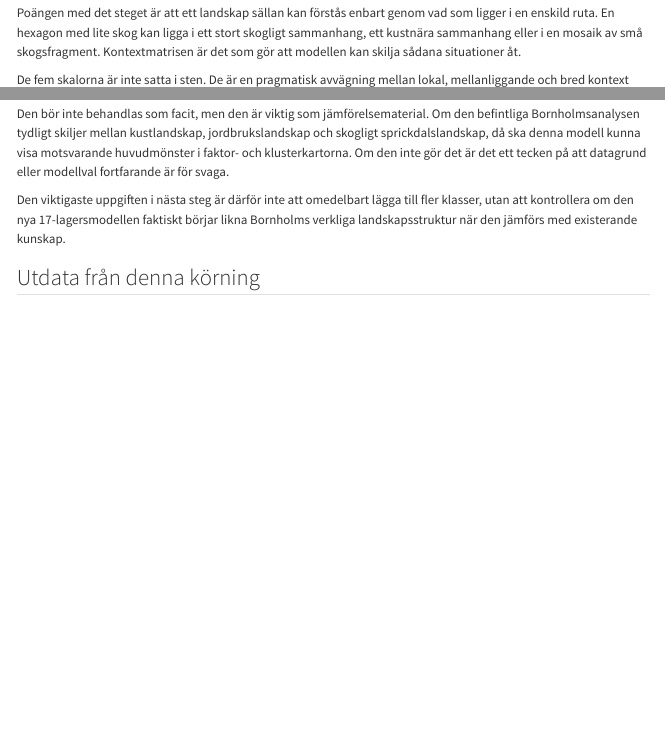
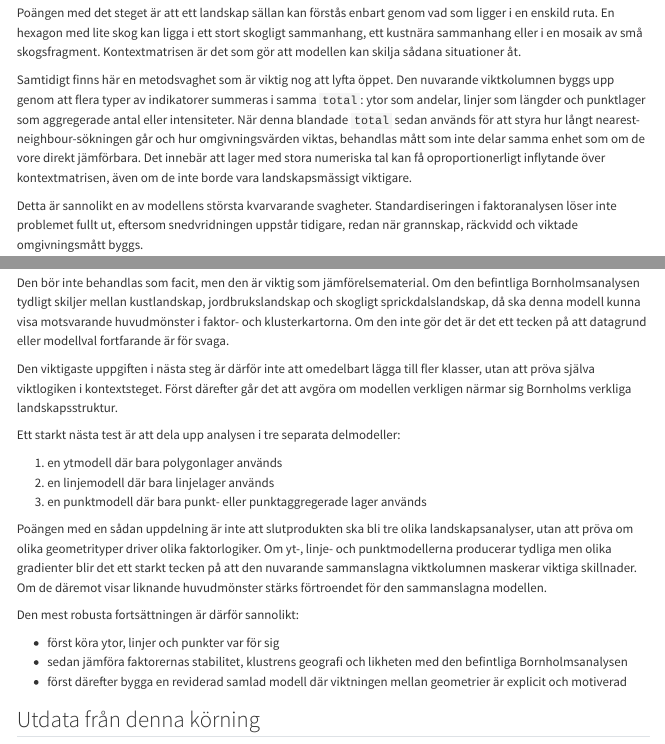
Before and after one commit to gislab-se/landskapsanalys, a Quarto document (docs/geocontext/landskapsanalys.qmd): the page in a window 1100 px wide, from 2000 px down, and a second part further down, joined at a grey line. Rendered offline with R 4.5, knitr and Pandoc in place of Quarto, with nearby package versions; some code elsewhere in the file could not run offline; menus at the side of the page are left out.

Commit message:
Document geometry-mixing weakness in report

```diff
--- a/docs/geocontext/landskapsanalys.qmd
+++ b/docs/geocontext/landskapsanalys.qmd
@@ -345,6 +345,10 @@ Med `r layer_count` lager ger det `r n_context_columns` kontextvariabler. Det ä
 
 Poängen med det steget är att ett landskap sällan kan förstås enbart genom vad som ligger i en enskild ruta. En hexagon med lite skog kan ligga i ett stort skogligt sammanhang, ett kustnära sammanhang eller i en mosaik av små skogsfragment. Kontextmatrisen är det som gör att modellen kan skilja sådana situationer åt.
 
+Samtidigt finns här en metodsvaghet som är viktig nog att lyfta öppet. Den nuvarande viktkolumnen byggs upp genom att flera typer av indikatorer summeras i samma `total`: ytor som andelar, linjer som längder och punktlager som aggregerade antal eller intensiteter. När denna blandade `total` sedan används för att styra hur långt nearest-neighbour-sökningen går och hur omgivningsvärden viktas, behandlas mått som inte delar samma enhet som om de vore direkt jämförbara. Det innebär att lager med stora numeriska tal kan få oproportionerligt inflytande över kontextmatrisen, även om de inte borde vara landskapsmässigt viktigare.
+
+Detta är sannolikt en av modellens största kvarvarande svagheter. Standardiseringen i faktoranalysen löser inte problemet fullt ut, eftersom snedvridningen uppstår tidigare, redan när grannskap, räckvidd och viktade omgivningsmått byggs.
+
 De fem skalorna är inte satta i sten. De är en pragmatisk avvägning mellan lokal, mellanliggande och bred kontext utan att explodera antalet variabler. Med `r layer_count` lager och två kontextmått ger fem skalor redan `r n_context_columns` kontextvariabler. Tio skalor skulle ge det dubbla och tjugo skalor fyra gånger så många kolumner, vilket snabbt ökar kollinearitet och gör faktorstrukturen svårare att tolka.
 
 Om analysen i stället ska följa hexgridens topologi mer direkt går det att byta logik och arbeta med fasta grannskapsringar, till exempel `6, 18, 36 ...` eller ringavstånd `1, 2, 3 ...`. Det är fullt möjligt, men det är en annan modell än den nuvarande viktstyrda kontexten och bör därför testas som en explicit metodvariant, inte bara som en kosmetisk parameterändring.
@@ -860,7 +866,21 @@ Som extern verklighetskontroll finns en befintlig skrivelse i projektet:
 
 Den bör inte behandlas som facit, men den är viktig som jämförelsematerial. Om den befintliga Bornholmsanalysen tydligt skiljer mellan kustlandskap, jordbrukslandskap och skogligt sprickdalslandskap, då ska denna modell kunna visa motsvarande huvudmönster i faktor- och klusterkartorna. Om den inte gör det är det ett tecken på att datagrund eller modellval fortfarande är för svaga.
 
-Den viktigaste uppgiften i nästa steg är därför inte att omedelbart lägga till fler klasser, utan att kontrollera om den nya 17-lagersmodellen faktiskt börjar likna Bornholms verkliga landskapsstruktur när den jämförs med existerande kunskap.
+Den viktigaste uppgiften i nästa steg är därför inte att omedelbart lägga till fler klasser, utan att pröva själva viktlogiken i kontextsteget. Först därefter går det att avgöra om modellen verkligen närmar sig Bornholms verkliga landskapsstruktur.
+
+Ett starkt nästa test är att dela upp analysen i tre separata delmodeller:
+
+1. en ytmodell där bara polygonlager används
+2. en linjemodell där bara linjelager används
+3. en punktmodell där bara punkt- eller punktaggregerade lager används
+
+Poängen med en sådan uppdelning är inte att slutprodukten ska bli tre olika landskapsanalyser, utan att pröva om olika geometrityper driver olika faktorlogiker. Om yt-, linje- och punktmodellerna producerar tydliga men olika gradienter blir det ett starkt tecken på att den nuvarande sammanslagna viktkolumnen maskerar viktiga skillnader. Om de däremot visar liknande huvudmönster stärks förtroendet för den sammanslagna modellen.
+
+Den mest robusta fortsättningen är därför sannolikt:
+
+- först köra ytor, linjer och punkter var för sig
+- sedan jämföra faktorernas stabilitet, klustrens geografi och likheten med den befintliga Bornholmsanalysen
+- först därefter bygga en reviderad samlad modell där viktningen mellan geometrier är explicit och motiverad
 
 ## Utdata från denna körning
 
```
Also changed, not shown: docs/geocontext/NEXT_SESSION_QUICKSTART.md, docs/geocontext/landskapsanalys.qmd (2 more changed lines).
